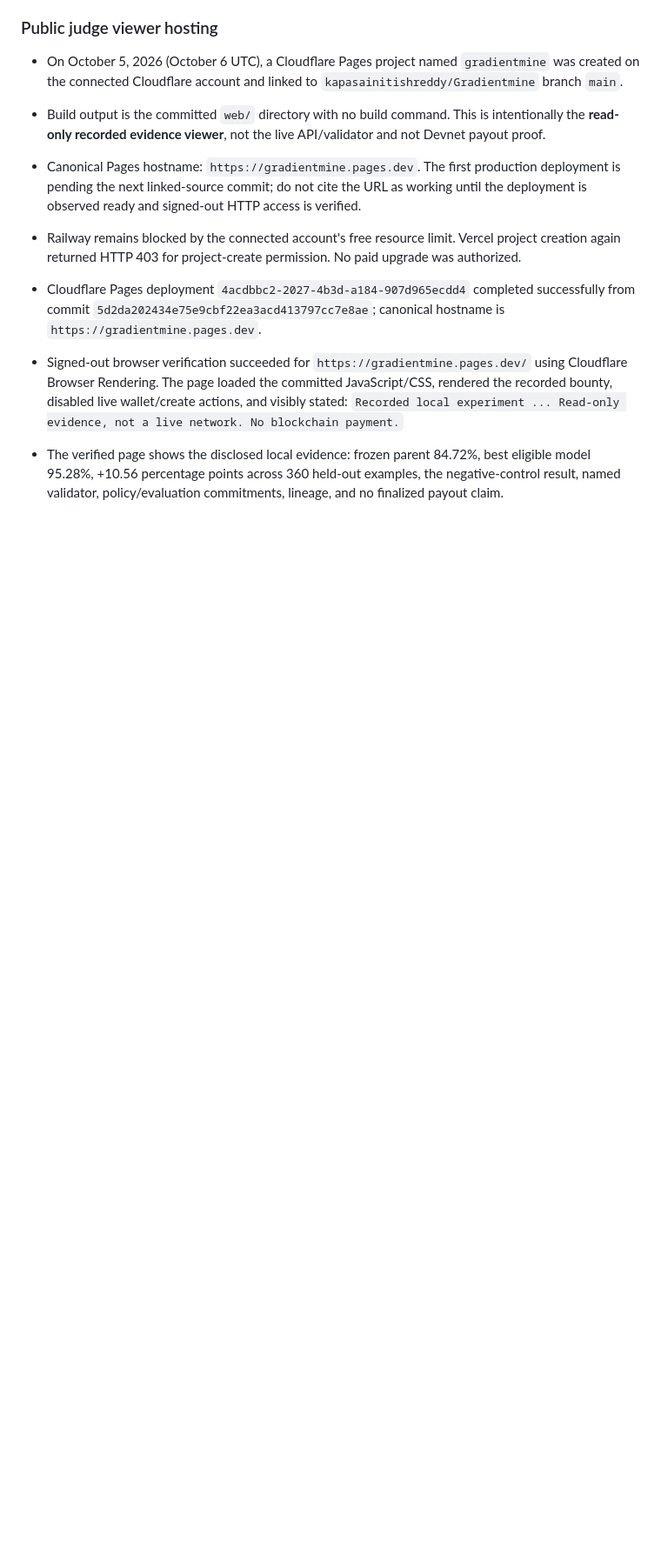
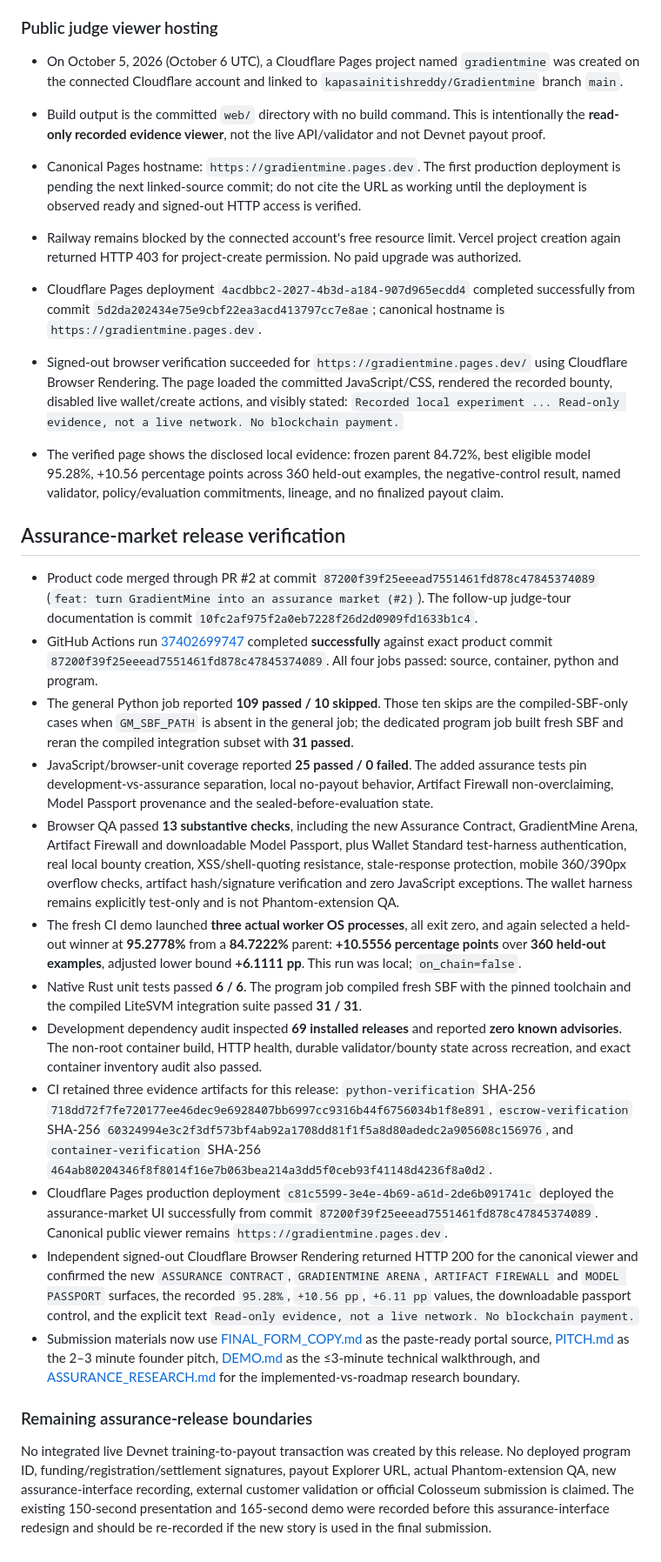
Before and after one commit to kapasainitishreddy/Gradientmine, a Markdown page: docs/BUILD_LEDGER.md, the part around the change. Shown at 87% size. GitHub-like rendering; blank space fills up the shorter version.

Commit message:
docs: record green assurance release verification

```diff
--- a/docs/BUILD_LEDGER.md
+++ b/docs/BUILD_LEDGER.md
@@ -189,3 +189,23 @@ Current cloud-instance development setup is tested and running. Complete install
 - Cloudflare Pages deployment `4acdbbc2-2027-4b3d-a184-907d965ecdd4` completed successfully from commit `5d2da202434e75e9cbf22ea3acd413797cc7e8ae`; canonical hostname is `https://gradientmine.pages.dev`.
 - Signed-out browser verification succeeded for `https://gradientmine.pages.dev/` using Cloudflare Browser Rendering. The page loaded the committed JavaScript/CSS, rendered the recorded bounty, disabled live wallet/create actions, and visibly stated: `Recorded local experiment ... Read-only evidence, not a live network. No blockchain payment.`
 - The verified page shows the disclosed local evidence: frozen parent 84.72%, best eligible model 95.28%, +10.56 percentage points across 360 held-out examples, the negative-control result, named validator, policy/evaluation commitments, lineage, and no finalized payout claim.
+
+
+## Assurance-market release verification
+
+- Product code merged through PR #2 at commit `87200f39f25eeead7551461fd878c47845374089` (`feat: turn GradientMine into an assurance market (#2)`). The follow-up judge-tour documentation is commit `10fc2af975f2a0eb7228f26d2d0909fd1633b1c4`.
+- GitHub Actions run [37402699747](https://github.com/kapasainitishreddy/Gradientmine/actions/runs/37402699747) completed **successfully** against exact product commit `87200f39f25eeead7551461fd878c47845374089`. All four jobs passed: source, container, python and program.
+- The general Python job reported **109 passed / 10 skipped**. Those ten skips are the compiled-SBF-only cases when `GM_SBF_PATH` is absent in the general job; the dedicated program job built fresh SBF and reran the compiled integration subset with **31 passed**.
+- JavaScript/browser-unit coverage reported **25 passed / 0 failed**. The added assurance tests pin development-vs-assurance separation, local no-payout behavior, Artifact Firewall non-overclaiming, Model Passport provenance and the sealed-before-evaluation state.
+- Browser QA passed **13 substantive checks**, including the new Assurance Contract, GradientMine Arena, Artifact Firewall and downloadable Model Passport, plus Wallet Standard test-harness authentication, real local bounty creation, XSS/shell-quoting resistance, stale-response protection, mobile 360/390px overflow checks, artifact hash/signature verification and zero JavaScript exceptions. The wallet harness remains explicitly test-only and is not Phantom-extension QA.
+- The fresh CI demo launched **three actual worker OS processes**, all exit zero, and again selected a held-out winner at **95.2778%** from a **84.7222%** parent: **+10.5556 percentage points** over **360 held-out examples**, adjusted lower bound **+6.1111 pp**. This run was local; `on_chain=false`.
+- Native Rust unit tests passed **6 / 6**. The program job compiled fresh SBF with the pinned toolchain and the compiled LiteSVM integration suite passed **31 / 31**.
+- Development dependency audit inspected **69 installed releases** and reported **zero known advisories**. The non-root container build, HTTP health, durable validator/bounty state across recreation, and exact container inventory audit also passed.
+- CI retained three evidence artifacts for this release: `python-verification` SHA-256 `718dd72f7fe720177ee46dec9e6928407bb6997cc9316b44f6756034b1f8e891`, `escrow-verification` SHA-256 `60324994e3c2f3df573bf4ab92a1708dd81f1f5a8d80adedc2a905608c156976`, and `container-verification` SHA-256 `464ab80204346f8f8014f16e7b063bea214a3dd5f0ceb93f41148d4236f8a0d2`.
+- Cloudflare Pages production deployment `c81c5599-3e4e-4b69-a61d-2de6b091741c` deployed the assurance-market UI successfully from commit `87200f39f25eeead7551461fd878c47845374089`. Canonical public viewer remains `https://gradientmine.pages.dev`.
+- Independent signed-out Cloudflare Browser Rendering returned HTTP 200 for the canonical viewer and confirmed the new `ASSURANCE CONTRACT`, `GRADIENTMINE ARENA`, `ARTIFACT FIREWALL` and `MODEL PASSPORT` surfaces, the recorded `95.28%`, `+10.56 pp`, `+6.11 pp` values, the downloadable passport control, and the explicit text `Read-only evidence, not a live network. No blockchain payment.`
+- Submission materials now use [FINAL_FORM_COPY.md](../submission/FINAL_FORM_COPY.md) as the paste-ready portal source, [PITCH.md](../submission/PITCH.md) as the 2–3 minute founder pitch, [DEMO.md](../submission/DEMO.md) as the ≤3-minute technical walkthrough, and [ASSURANCE_RESEARCH.md](ASSURANCE_RESEARCH.md) for the implemented-vs-roadmap research boundary.
+
+### Remaining assurance-release boundaries
+
+No integrated live Devnet training-to-payout transaction was created by this release. No deployed program ID, funding/registration/settlement signatures, payout Explorer URL, actual Phantom-extension QA, new assurance-interface recording, external customer validation or official Colosseum submission is claimed. The existing 150-second presentation and 165-second demo were recorded before this assurance-interface redesign and should be re-recorded if the new story is used in the final submission.
```
